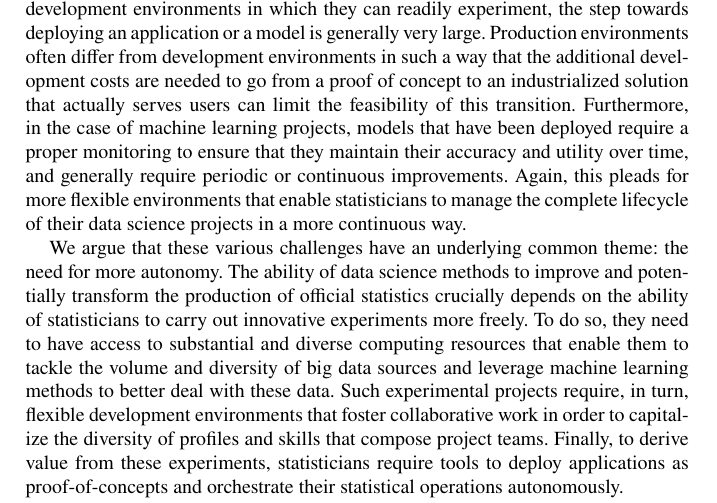
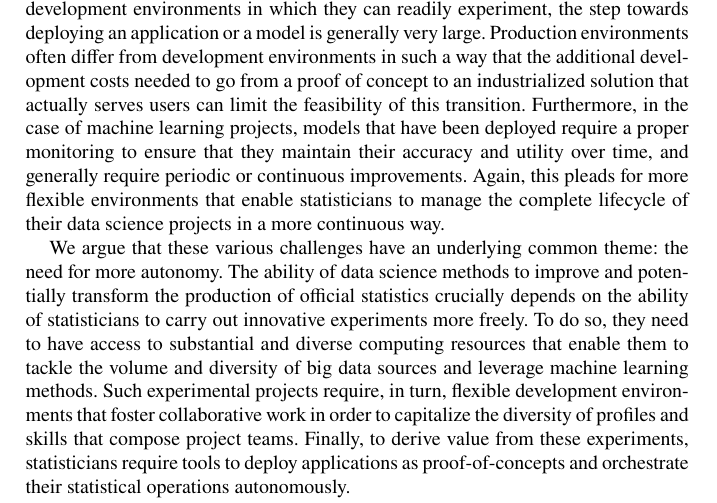
Before and after one commit to ThomasFaria/retex-innovation-insee, a LaTeX document (authorsample.tex): part of page 3 of 36, cut so that both start at the same text. Compiled offline with pdfLaTeX.

Commit message:
close #28

```diff
--- a/authorsample.tex
+++ b/authorsample.tex
@@ -72,9 +72,9 @@ A first challenge is related to the lack of proper IT infrastructures to tackle
 
 Another major challenge lies in equipping statisticians with development environments that enable them to experiment more freely. The essence of innovation in statistical work lies in the ability to swiftly adapt to and incorporate new tools and methodologies. This agility is hampered when statisticians depend excessively on IT departments to provision resources or install new software packages. In traditional setups — personal computers or virtual desktops on centralized architectures — IT departments generally prioritize security and system stability over the provision of new services, which limits the innovation potential. Besides, these rigid environments make it harder to implement development best practices, such as collaborative work — which requires environments where experiments can be easily shared with peers — and reproducibility.
 
-A third challenge is related to the difficulty of transitioning from innovative experiments to production-grade solutions. Even when statisticians have access to development environments in which they can readily experiment, the step towards deploying an application or a model is generally very large. Production environments often differ from development environments in such a way that the additional development costs are needed to go from a proof of concept to an industrialized solution that actually serves users can limit the feasibility of this transition. Furthermore, in the case of machine learning projects, models that have been deployed require a proper monitoring to ensure that they maintain their accuracy and utility over time, and generally require periodic or continuous improvements. Again, this pleads for more flexible environments that enable statisticians to manage the complete lifecycle of their data science projects in a more continuous way.
+A third challenge is related to the difficulty of transitioning from innovative experiments to production-grade solutions. Even when statisticians have access to development environments in which they can readily experiment, the step towards deploying an application or a model is generally very large. Production environments often differ from development environments in such a way that the additional development costs needed to go from a proof of concept to an industrialized solution that actually serves users can limit the feasibility of this transition. Furthermore, in the case of machine learning projects, models that have been deployed require a proper monitoring to ensure that they maintain their accuracy and utility over time, and generally require periodic or continuous improvements. Again, this pleads for more flexible environments that enable statisticians to manage the complete lifecycle of their data science projects in a more continuous way.
 
-We argue that these various challenges have an underlying common theme: the need for more autonomy. The ability of data science methods to improve and potentially transform the production of official statistics crucially depends on the ability of statisticians to carry out innovative experiments more freely. To do so, they need to have access to substantial and diverse computing resources that enable them to tackle the volume and diversity of big data sources and leverage machine learning methods to better deal with these data. Such experimental projects require, in turn, flexible development environments that foster collaborative work in order to capitalize the diversity of profiles and skills that compose project teams. Finally, to derive value from these experiments, statisticians require tools to deploy applications as proof-of-concepts and orchestrate their statistical operations autonomously.
+We argue that these various challenges have an underlying common theme: the need for more autonomy. The ability of data science methods to improve and potentially transform the production of official statistics crucially depends on the ability of statisticians to carry out innovative experiments more freely. To do so, they need to have access to substantial and diverse computing resources that enable them to tackle the volume and diversity of big data sources and leverage machine learning methods. Such experimental projects require, in turn, flexible development environments that foster collaborative work in order to capitalize the diversity of profiles and skills that compose project teams. Finally, to derive value from these experiments, statisticians require tools to deploy applications as proof-of-concepts and orchestrate their statistical operations autonomously.
 
 Against this background, Insee developed Onyxia: an open source project that enables organizations to deploy data science platforms that foster innovation by giving statisticians more autonomy\footnote{\url{https://github.com/InseeFrLab/onyxia}}. This paper aims at describing the full thought process that led to this project and at exemplifying how it empowers statisticians at Insee, thus becoming a cornerstone of our innovation strategy. Section~\ref{sec:principles} provides an in-depth analysis of the data ecosystem's latest developments, casting light on the technological choices that have shaped the development of a modern data science environment tailored to the specific needs of statisticians. In particular, we show how cloud-native technologies — particularly containers and object storage — are key to building scalable and flexible environments that can enhance autonomy while promoting reproducibility in the production of official statistics. However, despite their appealing attributes for modern data science applications, the complexity of configuring and utilizing cloud technologies often poses barriers to their broad adoption. In section~\ref{sec:implementation}, we detail the core of the Onyxia project: how we made cloud technologies accessible to statisticians through a user-friendly interface and an extensive catalogue of ready-to-use data science environments, while circumventing potential vendor lock-in effects for both the institution and their users. We also show how providing an open-innovation instance of Onyxia, the SSP Cloud, greatly facilitated the adoption of these technologies and fostered improved development practices. Finally, through the case study of the classification of French companies' activity (NACE), section~\ref{sec:mlops} illustrates how leveraging these technologies greatly facilitated the deployment of machine learning models at Insee in alignment with the industry best practices — namely, MLOps principles.
 
```
